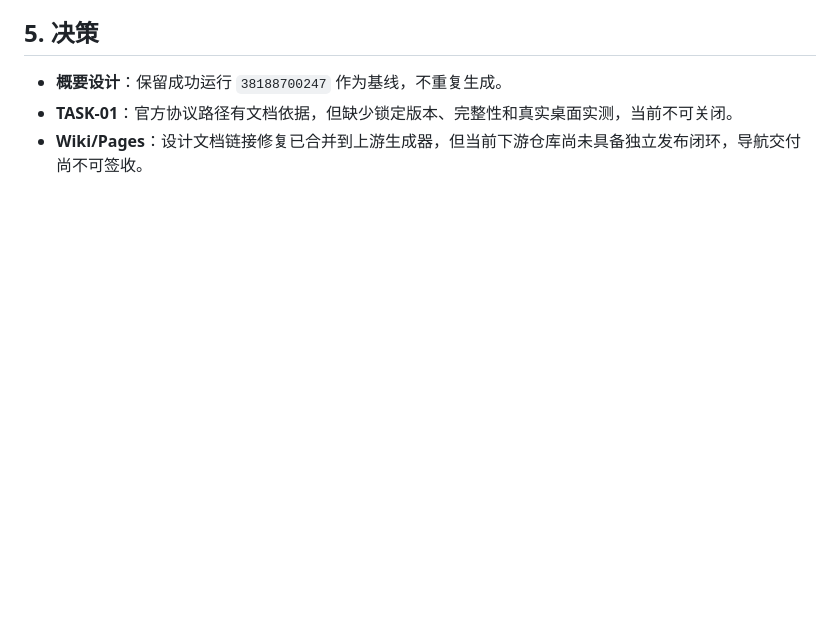
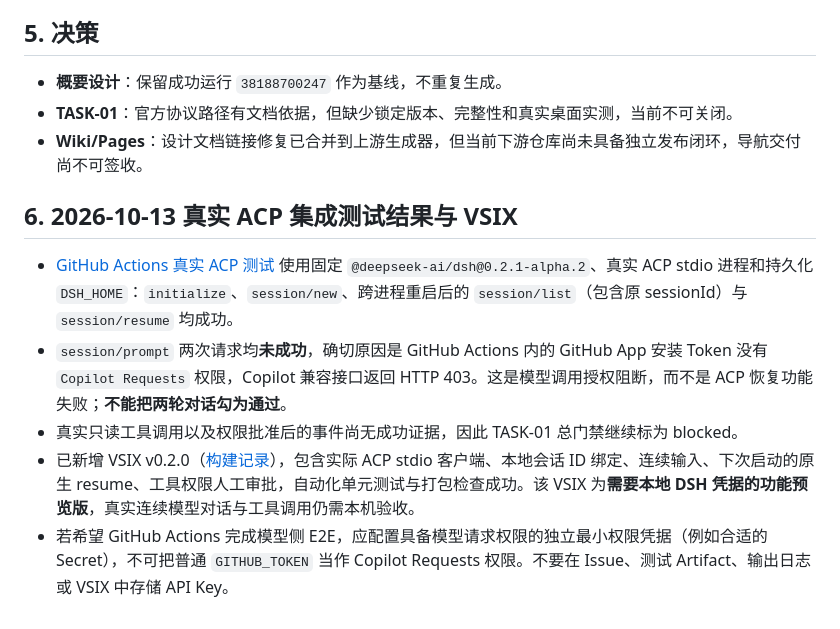
Before and after one commit to gmij/dsh-vscode, a Markdown page: docs/design/protocol-evidence.md, the part around the change. Rendered like a GitHub page; blank space fills up the shorter version.

Commit message:
docs: record real ACP resume pass, Copilot 403 model blocker and v0.2 VSIX

```diff
--- a/docs/design/protocol-evidence.md
+++ b/docs/design/protocol-evidence.md
@@ -56,3 +56,12 @@ TASK-01 必须在隔离目录内，使用同一份带版本与完整性信息的
 - **概要设计**：保留成功运行 `38188700247` 作为基线，不重复生成。
 - **TASK-01**：官方协议路径有文档依据，但缺少锁定版本、完整性和真实桌面实测，当前不可关闭。
 - **Wiki/Pages**：设计文档链接修复已合并到上游生成器，但当前下游仓库尚未具备独立发布闭环，导航交付尚不可签收。
+
+
+## 6. 2026-10-13 真实 ACP 集成测试结果与 VSIX
+
+- [GitHub Actions 真实 ACP 测试](https://github.com/gmij/dsh-vscode/actions/runs/38421905087) 使用固定 `@deepseek-ai/dsh@0.2.1-alpha.2`、真实 ACP stdio 进程和持久化 `DSH_HOME`：`initialize`、`session/new`、跨进程重启后的 `session/list`（包含原 sessionId）与 `session/resume` 均成功。
+- `session/prompt` 两次请求均**未成功**，确切原因是 GitHub Actions 内的 GitHub App 安装 Token 没有 `Copilot Requests` 权限，Copilot 兼容接口返回 HTTP 403。这是模型调用授权阻断，而不是 ACP 恢复功能失败；**不能把两轮对话勾为通过**。
+- 真实只读工具调用以及权限批准后的事件尚无成功证据，因此 TASK-01 总门禁继续标为 blocked。
+- 已新增 VSIX v0.2.0（[构建记录](https://github.com/gmij/dsh-vscode/actions/runs/38422798018)），包含实际 ACP stdio 客户端、本地会话 ID 绑定、连续输入、下次启动的原生 resume、工具权限人工审批，自动化单元测试与打包检查成功。该 VSIX 为**需要本地 DSH 凭据的功能预览版**，真实连续模型对话与工具调用仍需本机验收。
+- 若希望 GitHub Actions 完成模型侧 E2E，应配置具备模型请求权限的独立最小权限凭据（例如合适的 Secret），不可把普通 `GITHUB_TOKEN` 当作 Copilot Requests 权限。不要在 Issue、测试 Artifact、输出日志或 VSIX 中存储 API Key。
```
